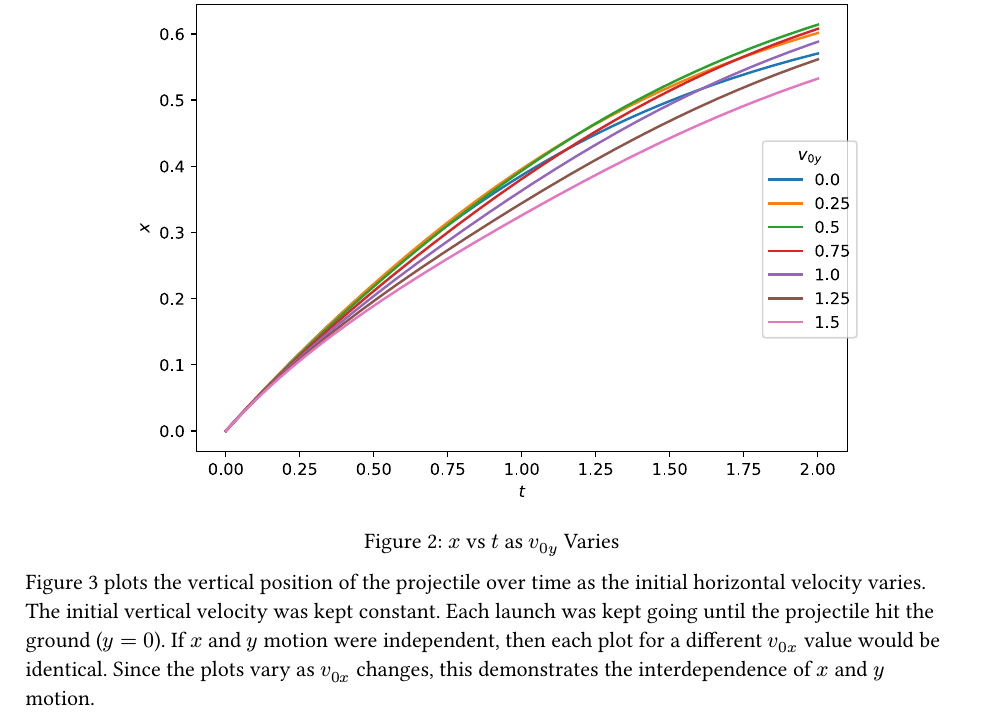
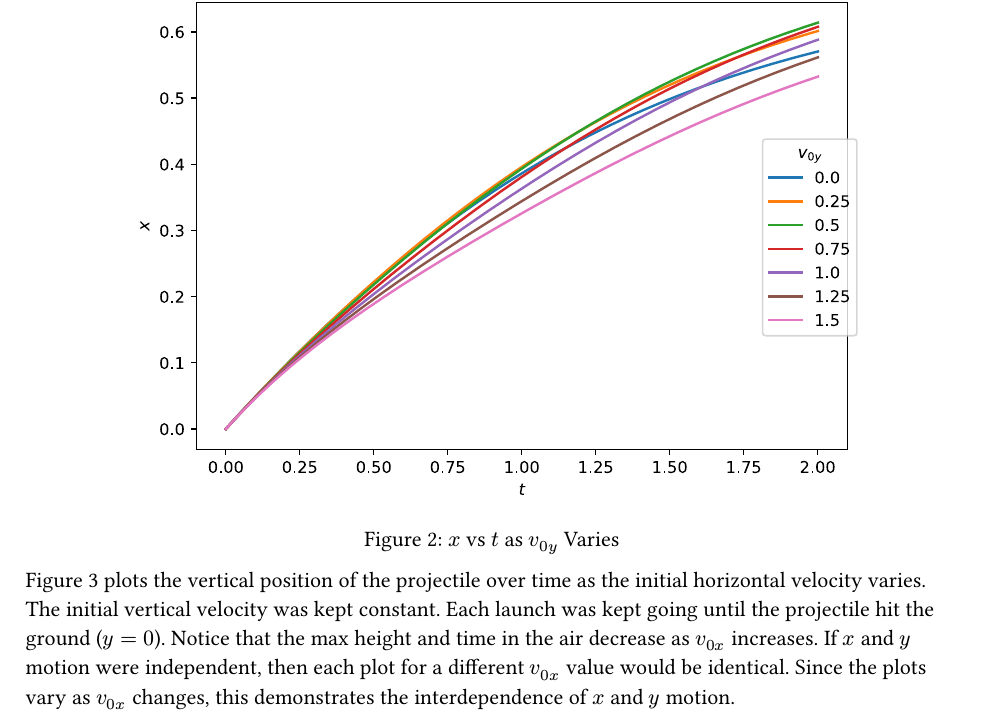
Before and after one commit to VinEdw/engr-285-project-2, a Typst document (project-2.typ): part of page 8 of 17, cut so that both start at the same text. The pictures show the PDF file project-2.pdf that the author committed with the source.

Commit message:
Note the trend in the max height and flight time for y vs t

```diff
--- a/project-2.typ
+++ b/project-2.typ
@@ -149,6 +149,7 @@ Since the plots vary as $v_(0y)$ changes, this demonstrates the interdependence
 @y_vs_t plots the vertical position of the projectile over time as the initial horizontal velocity varies.
 The initial vertical velocity was kept constant.
 Each launch was kept going until the projectile hit the ground ($y = 0$).
+Notice that the max height and time in the air decrease as $v_(0x)$ increases.
 If $x$ and $y$ motion were independent, then each plot for a different $v_(0x)$ value would be identical.
 Since the plots vary as $v_(0x)$ changes, this demonstrates the interdependence of $x$ and $y$ motion.
 
```
Also changed, not shown: project-2.pdf.
